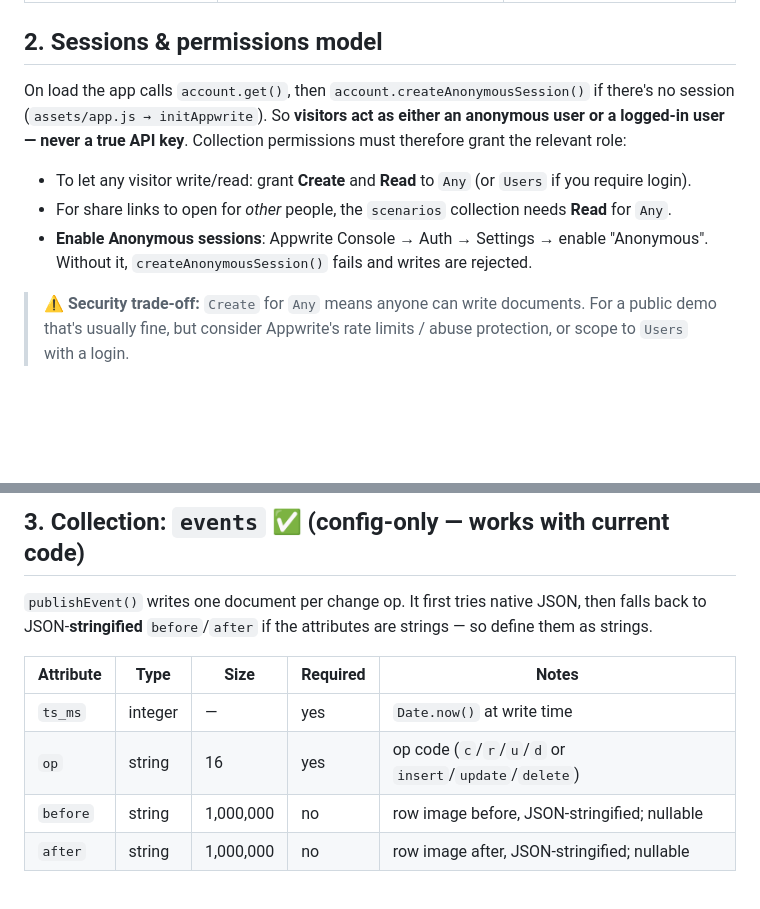
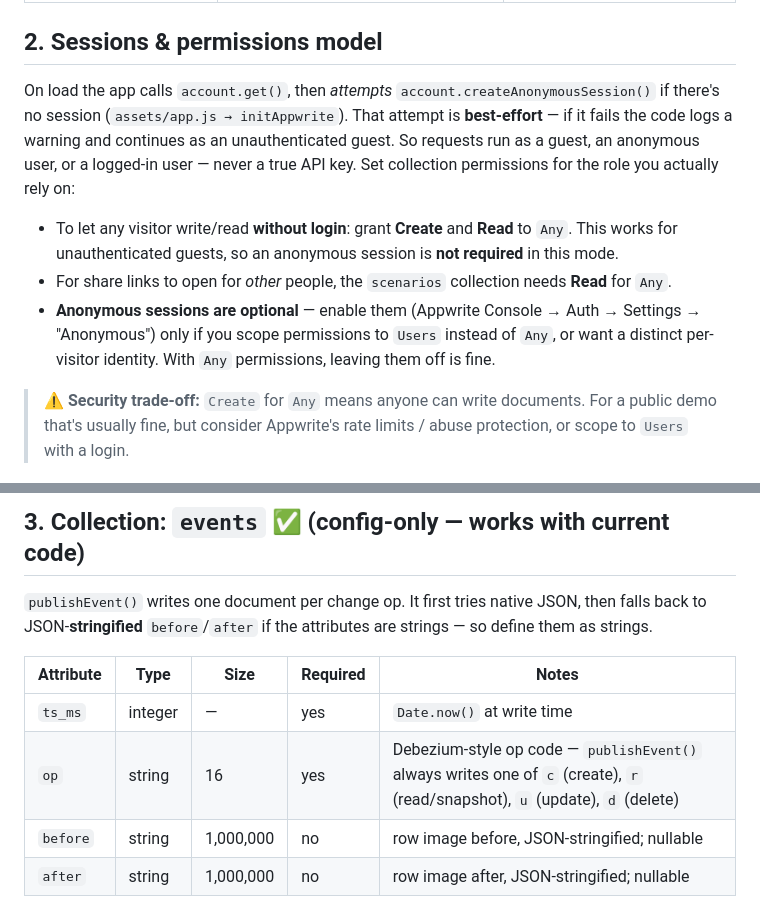
Before and after one commit to sandgraal/Lets-Talk-CDC-Change-Feed-Playground, a Markdown page: docs/appwrite-setup.md, 2 parts joined by grey strips. GitHub-like rendering; blank space fills up the shorter version.

Commit message:
docs(appwrite): correct anonymous-session + op-code accuracy
Per review:
- Anonymous sessions are optional: with Create/Read for `Any`, guests
  write without a session; createAnonymousSession() is best-effort and
  the code continues if it fails. Only needed for Users-scoped perms or
  per-visitor identity.
- events.op is always a Debezium-style `c`/`r`/`u`/`d` (publishEvent never
  writes insert/update/delete); dropped the misleading long forms.

Co-Authored-By: Claude Opus 4.8 <noreply@anthropic.com>

```diff
--- a/docs/appwrite-setup.md
+++ b/docs/appwrite-setup.md
@@ -26,11 +26,11 @@ This guide is the exact, code-grounded setup needed to make those work. It compl
 
 ## 2. Sessions & permissions model
 
-On load the app calls `account.get()`, then `account.createAnonymousSession()` if there's no session (`assets/app.js → initAppwrite`). So **visitors act as either an anonymous user or a logged-in user — never a true API key**. Collection permissions must therefore grant the relevant role:
+On load the app calls `account.get()`, then *attempts* `account.createAnonymousSession()` if there's no session (`assets/app.js → initAppwrite`). That attempt is **best-effort** — if it fails the code logs a warning and continues as an unauthenticated guest. So requests run as a guest, an anonymous user, or a logged-in user — never a true API key. Set collection permissions for the role you actually rely on:
 
-- To let any visitor write/read: grant **Create** and **Read** to `Any` (or `Users` if you require login).
+- To let any visitor write/read **without login**: grant **Create** and **Read** to `Any`. This works for unauthenticated guests, so an anonymous session is **not required** in this mode.
 - For share links to open for *other* people, the `scenarios` collection needs **Read** for `Any`.
-- **Enable Anonymous sessions**: Appwrite Console → Auth → Settings → enable "Anonymous". Without it, `createAnonymousSession()` fails and writes are rejected.
+- **Anonymous sessions are optional** — enable them (Appwrite Console → Auth → Settings → "Anonymous") only if you scope permissions to `Users` instead of `Any`, or want a distinct per-visitor identity. With `Any` permissions, leaving them off is fine.
 
 > ⚠️ **Security trade-off:** `Create` for `Any` means anyone can write documents. For a public demo that's usually fine, but consider Appwrite's rate limits / abuse protection, or scope to `Users` with a login.
 
@@ -43,7 +43,7 @@ On load the app calls `account.get()`, then `account.createAnonymousSession()` i
 | Attribute | Type | Size | Required | Notes |
 | --- | --- | --- | --- | --- |
 | `ts_ms` | integer | — | yes | `Date.now()` at write time |
-| `op` | string | 16 | yes | op code (`c`/`r`/`u`/`d` or `insert`/`update`/`delete`) |
+| `op` | string | 16 | yes | Debezium-style op code — `publishEvent()` always writes one of `c` (create), `r` (read/snapshot), `u` (update), `d` (delete) |
 | `before` | string | 1,000,000 | no | row image before, JSON-stringified; nullable |
 | `after` | string | 1,000,000 | no | row image after, JSON-stringified; nullable |
 
```
